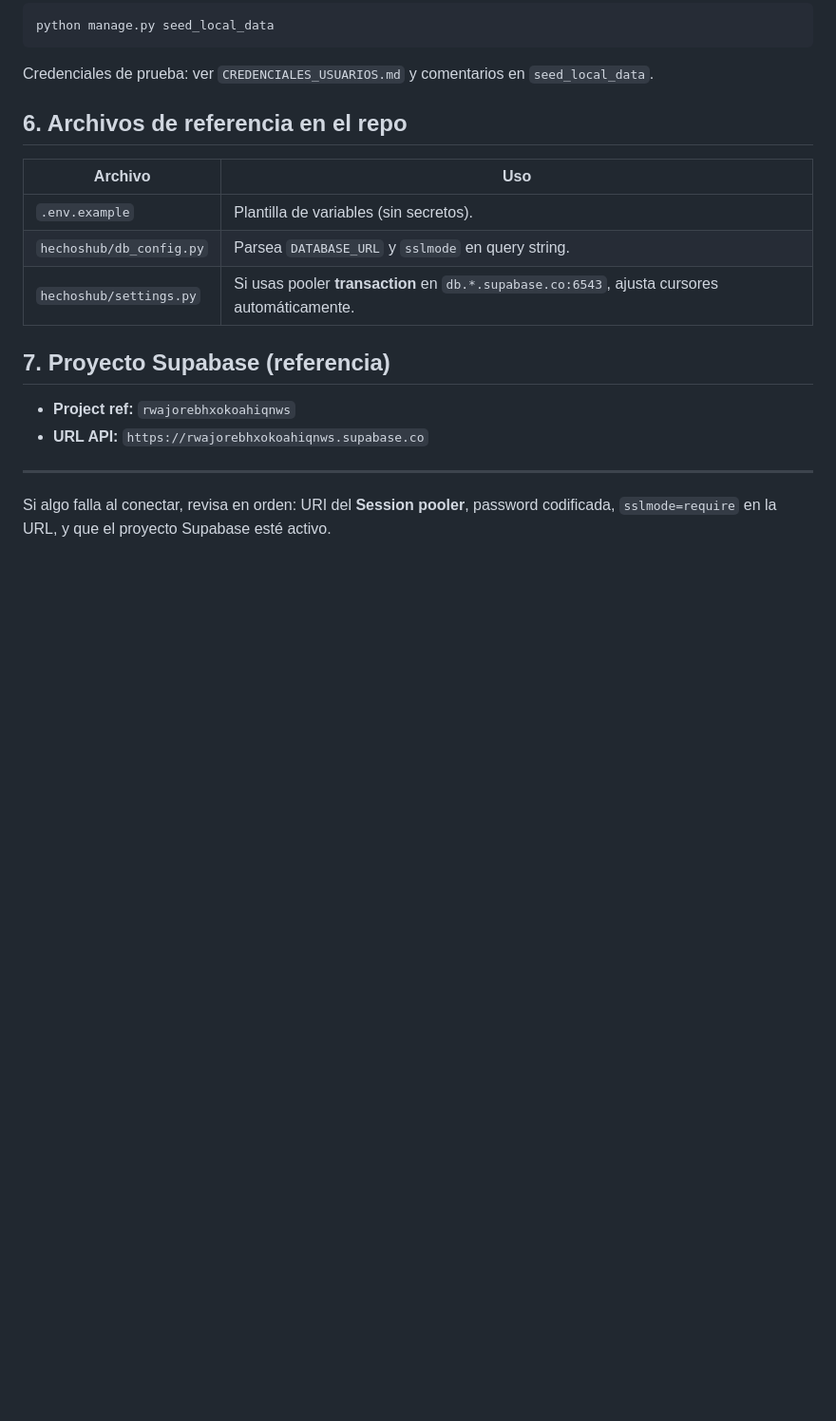
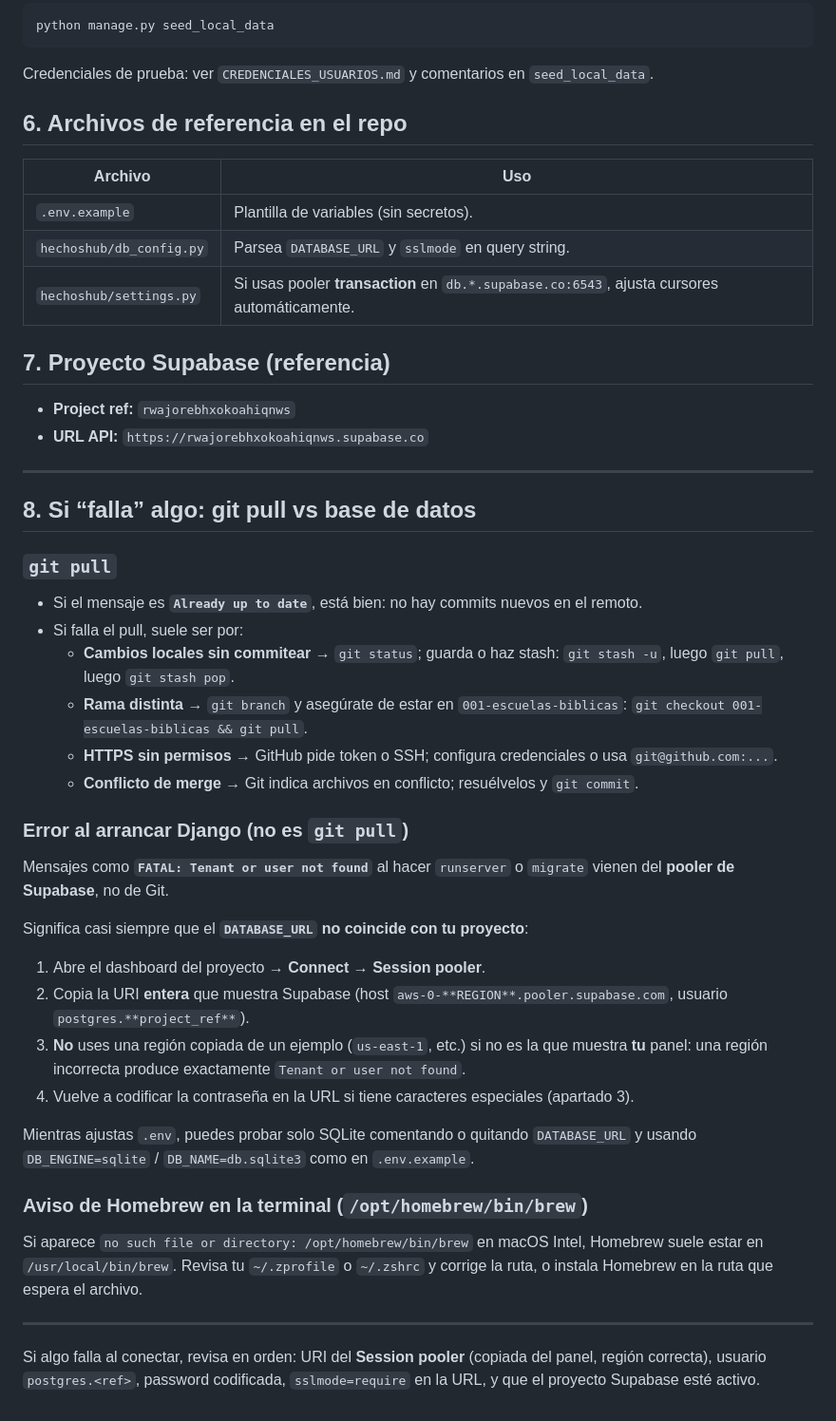
Before and after one commit to srwesteban/escuelasBiblicas, a Markdown page: CURSOR_OTRO_EQUIPO.md, the part around the change. Shown at 95% size. Drawn GitHub-style; blank space fills up the shorter version.

Commit message:
docs: aclarar git pull vs errores Supabase y Tenant not found
Made-with: Cursor

```diff
--- a/CURSOR_OTRO_EQUIPO.md
+++ b/CURSOR_OTRO_EQUIPO.md
@@ -94,4 +94,34 @@ Credenciales de prueba: ver `CREDENCIALES_USUARIOS.md` y comentarios en `seed_lo
 
 ---
 
-Si algo falla al conectar, revisa en orden: URI del **Session pooler**, password codificada, `sslmode=require` en la URL, y que el proyecto Supabase esté activo.
+## 8. Si “falla” algo: git pull vs base de datos
+
+### `git pull`
+
+- Si el mensaje es **`Already up to date`**, está bien: no hay commits nuevos en el remoto.
+- Si falla el pull, suele ser por:
+  - **Cambios locales sin commitear** → `git status`; guarda o haz stash: `git stash -u`, luego `git pull`, luego `git stash pop`.
+  - **Rama distinta** → `git branch` y asegúrate de estar en `001-escuelas-biblicas`: `git checkout 001-escuelas-biblicas && git pull`.
+  - **HTTPS sin permisos** → GitHub pide token o SSH; configura credenciales o usa `git@github.com:...`.
+  - **Conflicto de merge** → Git indica archivos en conflicto; resuélvelos y `git commit`.
+
+### Error al arrancar Django (no es `git pull`)
+
+Mensajes como **`FATAL: Tenant or user not found`** al hacer `runserver` o `migrate` vienen del **pooler de Supabase**, no de Git.
+
+Significa casi siempre que el **`DATABASE_URL` no coincide con tu proyecto**:
+
+1. Abre el dashboard del proyecto → **Connect** → **Session pooler**.
+2. Copia la URI **entera** que muestra Supabase (host `aws-0-**REGION**.pooler.supabase.com`, usuario `postgres.**project_ref**`).
+3. **No** uses una región copiada de un ejemplo (`us-east-1`, etc.) si no es la que muestra **tu** panel: una región incorrecta produce exactamente `Tenant or user not found`.
+4. Vuelve a codificar la contraseña en la URL si tiene caracteres especiales (apartado 3).
+
+Mientras ajustas `.env`, puedes probar solo SQLite comentando o quitando `DATABASE_URL` y usando `DB_ENGINE=sqlite` / `DB_NAME=db.sqlite3` como en `.env.example`.
+
+### Aviso de Homebrew en la terminal (`/opt/homebrew/bin/brew`)
+
+Si aparece `no such file or directory: /opt/homebrew/bin/brew` en macOS Intel, Homebrew suele estar en `/usr/local/bin/brew`. Revisa tu `~/.zprofile` o `~/.zshrc` y corrige la ruta, o instala Homebrew en la ruta que espera el archivo.
+
+---
+
+Si algo falla al conectar, revisa en orden: URI del **Session pooler** (copiada del panel, región correcta), usuario `postgres.<ref>`, password codificada, `sslmode=require` en la URL, y que el proyecto Supabase esté activo.
```
